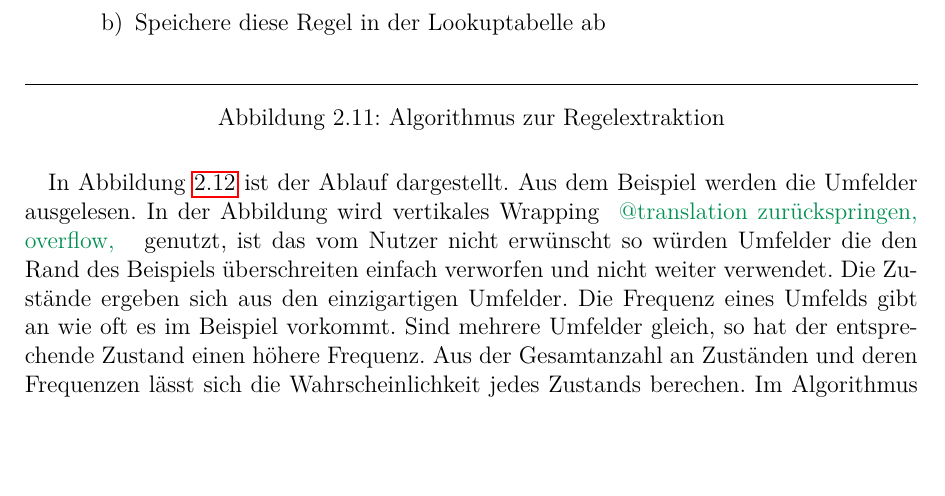
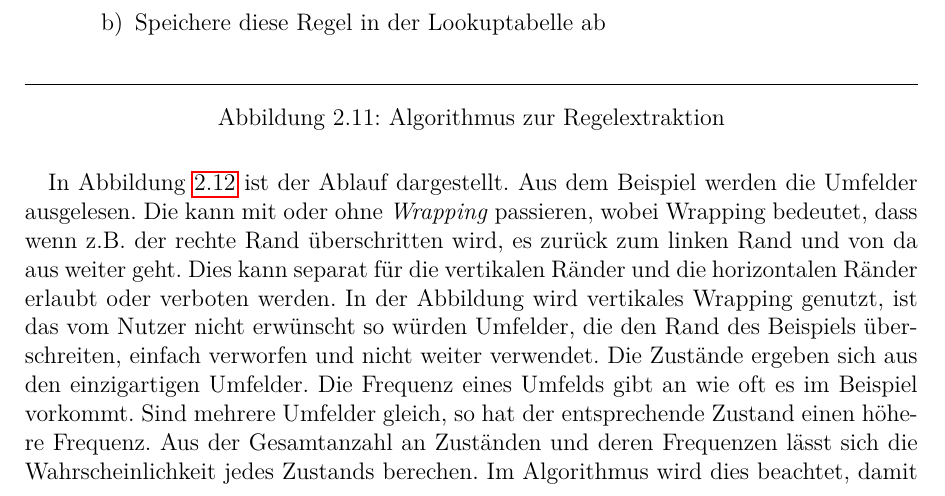
Before and after one commit to MrMetube/wfc, a LaTeX thesis (paper/Arbeit.tex): part of page 16 of 35, cut so that both start at the same text, the shorter picture padded with empty space. Compiled offline with pdfLaTeX.

Commit message:
define wrapping instead of translating

```diff
--- a/paper/Arbeit.tex
+++ b/paper/Arbeit.tex
@@ -175,7 +175,7 @@
 
             \input{data/wfc_extraction}
 
-            In Abbildung \ref{fig:extract_wrapping} ist der Ablauf dargestellt. Aus dem Beispiel werden die Umfelder ausgelesen. In der Abbildung wird vertikales Wrapping \at{@translation zurückspringen, overflow, } genutzt, ist das vom Nutzer nicht erwünscht so würden Umfelder die den Rand des Beispiels überschreiten einfach verworfen und nicht weiter verwendet. Die Zustände ergeben sich aus den einzigartigen Umfelder. Die Frequenz eines Umfelds gibt an wie oft es im Beispiel vorkommt. Sind mehrere Umfelder gleich, so hat der entsprechende Zustand einen höhere Frequenz. Aus der Gesamtanzahl an Zuständen und deren Frequenzen lässt sich die Wahrscheinlichkeit jedes Zustands berechen. Im Algorithmus wird dies beachtet, damit auch die globale Verteilung von Umfeldern in der Ausgabe der Verteilung im Beispiel ähnelt. Danach wird geprüft welche der gefundenen Umfelder überlappen. Es werden die Himmelrichtungen N, S, W und O geprüft und für später in einer Lookuptabelle gespeichert.
+            In Abbildung \ref{fig:extract_wrapping} ist der Ablauf dargestellt. Aus dem Beispiel werden die Umfelder ausgelesen. Die kann mit oder ohne \textit{Wrapping} passieren, wobei Wrapping bedeutet, dass wenn z.B. der rechte Rand überschritten wird, es zurück zum linken Rand und von da aus weiter geht. Dies kann separat für die vertikalen Ränder und die horizontalen Ränder erlaubt oder verboten werden. In der Abbildung wird vertikales Wrapping genutzt, ist das vom Nutzer nicht erwünscht so würden Umfelder, die den Rand des Beispiels überschreiten, einfach verworfen und nicht weiter verwendet. Die Zustände ergeben sich aus den einzigartigen Umfelder. Die Frequenz eines Umfelds gibt an wie oft es im Beispiel vorkommt. Sind mehrere Umfelder gleich, so hat der entsprechende Zustand einen höhere Frequenz. Aus der Gesamtanzahl an Zuständen und deren Frequenzen lässt sich die Wahrscheinlichkeit jedes Zustands berechen. Im Algorithmus wird dies beachtet, damit auch die globale Verteilung von Umfeldern in der Ausgabe der Verteilung im Beispiel ähnelt. Danach wird geprüft welche der gefundenen Umfelder überlappen. Es werden die Himmelrichtungen N, S, W und O geprüft und für später in einer Lookuptabelle gespeichert.
 
             \input{data/extract_wrapping/figure.tex}
 
```
